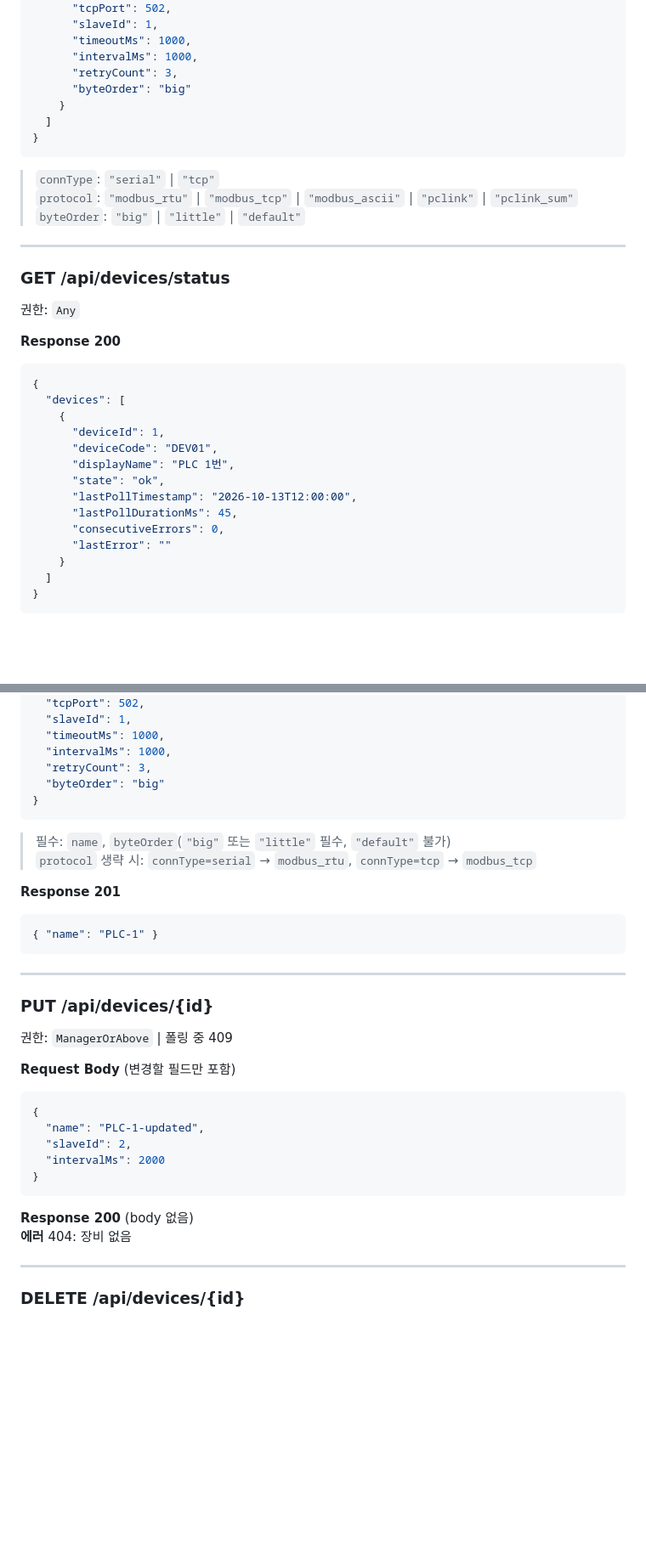
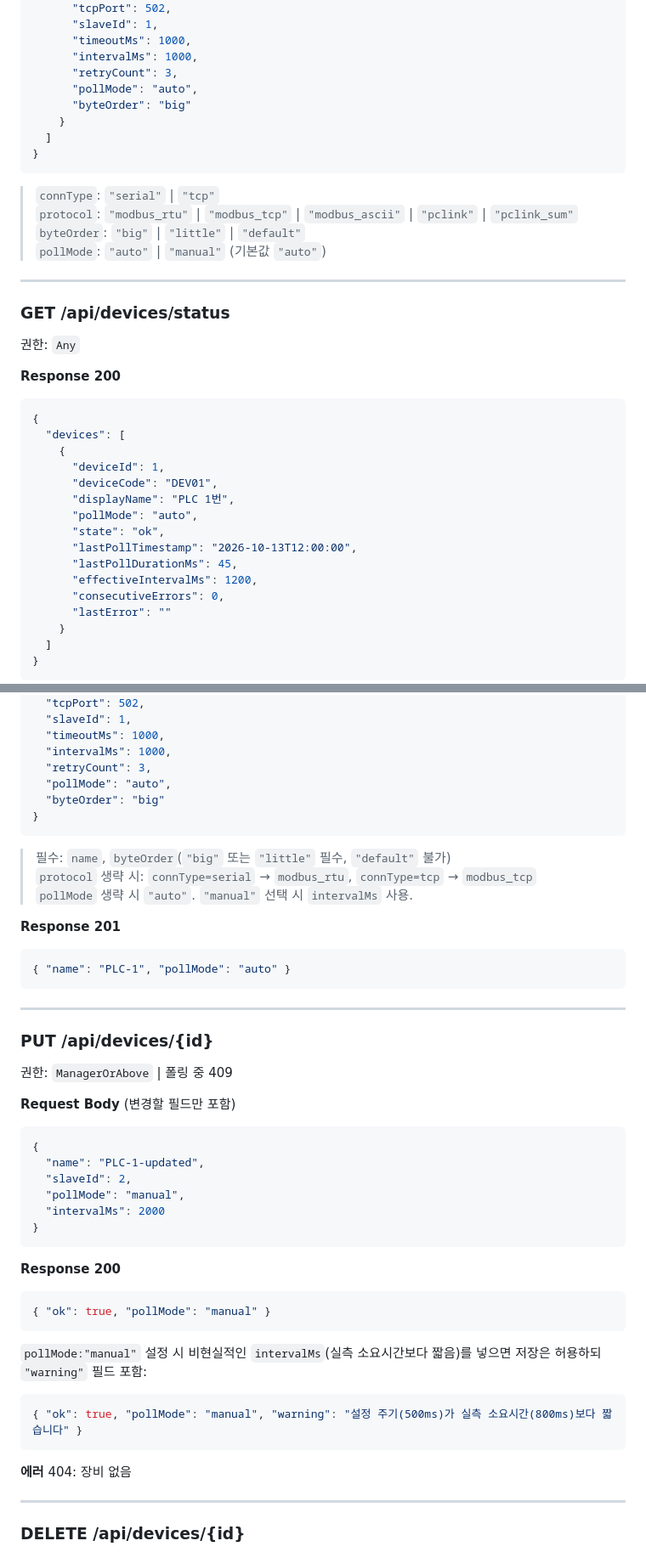
Before and after one commit to pionir76/swr, a Markdown page: api/api-spec.md, 2 parts joined by grey strips. Shown at 85% size. Drawn GitHub-style; blank space fills up the shorter version.

Commit message:
Update api-spec.md: pollMode, effectiveIntervalMs, PUT /api/devices response body
Co-Authored-By: Claude Sonnet 4.6 <noreply@anthropic.com>

````diff
--- a/api/api-spec.md
+++ b/api/api-spec.md
@@ -180,6 +180,7 @@
       "timeoutMs": 1000,
       "intervalMs": 1000,
       "retryCount": 3,
+      "pollMode": "auto",
       "byteOrder": "big"
     }
   ]
@@ -189,6 +190,7 @@
 > `connType`: `"serial"` | `"tcp"`
 > `protocol`: `"modbus_rtu"` | `"modbus_tcp"` | `"modbus_ascii"` | `"pclink"` | `"pclink_sum"`
 > `byteOrder`: `"big"` | `"little"` | `"default"`
+> `pollMode`: `"auto"` | `"manual"` (기본값 `"auto"`)
 
 ---
 
@@ -203,9 +205,11 @@
       "deviceId": 1,
       "deviceCode": "DEV01",
       "displayName": "PLC 1번",
+      "pollMode": "auto",
       "state": "ok",
       "lastPollTimestamp": "2026-10-13T12:00:00",
       "lastPollDurationMs": 45,
+      "effectiveIntervalMs": 1200,
       "consecutiveErrors": 0,
       "lastError": ""
     }
@@ -232,16 +236,18 @@
   "timeoutMs": 1000,
   "intervalMs": 1000,
   "retryCount": 3,
+  "pollMode": "auto",
   "byteOrder": "big"
 }
 ```
 
 > 필수: `name`, `byteOrder`(`"big"` 또는 `"little"` 필수, `"default"` 불가)
 > `protocol` 생략 시: `connType=serial` → `modbus_rtu`, `connType=tcp` → `modbus_tcp`
+> `pollMode` 생략 시 `"auto"`. `"manual"` 선택 시 `intervalMs` 사용.
 
 **Response 201**
 ```json
-{ "name": "PLC-1" }
+{ "name": "PLC-1", "pollMode": "auto" }
 ```
 
 ---
@@ -254,11 +260,20 @@
 {
   "name": "PLC-1-updated",
   "slaveId": 2,
+  "pollMode": "manual",
   "intervalMs": 2000
 }
 ```
 
-**Response 200** (body 없음)
+**Response 200**
+```json
+{ "ok": true, "pollMode": "manual" }
+```
+`pollMode:"manual"` 설정 시 비현실적인 `intervalMs`(실측 소요시간보다 짧음)를 넣으면 저장은 허용하되 `"warning"` 필드 포함:
+```json
+{ "ok": true, "pollMode": "manual", "warning": "설정 주기(500ms)가 실측 소요시간(800ms)보다 짧습니다" }
+```
+
 **에러** 404: 장비 없음
 
 ---
````
Also changed, not shown: other parts of api/api-spec.md (+1 -1 lines).
